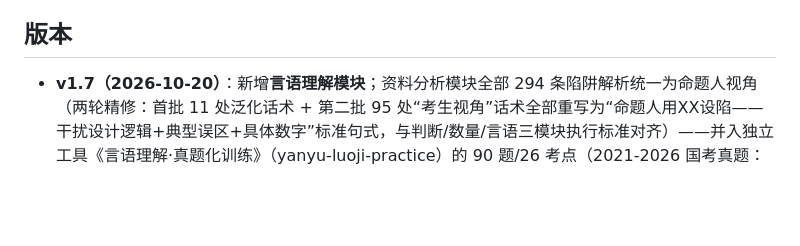
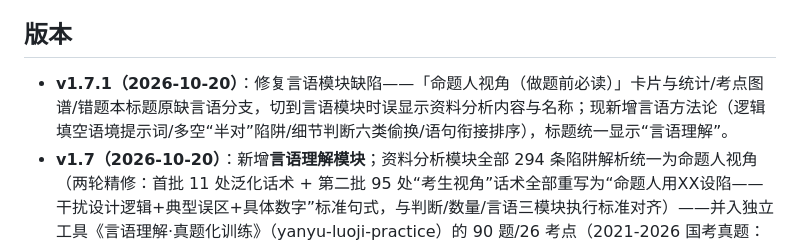
Before and after one commit to 951367983/xingce-zhenti-practice, a Markdown page: README.md, the part around the change. Rendered like a GitHub page; blank space fills up the shorter version.

Commit message:
v1.7.1 README 同步

```diff
--- a/README.md
+++ b/README.md
@@ -16,6 +16,7 @@
 
 ## 版本
 
+- **v1.7.1（2026-10-20）**：修复言语模块缺陷——「命题人视角（做题前必读）」卡片与统计/考点图谱/错题本标题原缺言语分支，切到言语模块时误显示资料分析内容与名称；现新增言语方法论（逻辑填空语境提示词/多空“半对”陷阱/细节判断六类偷换/语句衔接排序），标题统一显示“言语理解”。
 - **v1.7（2026-10-20）**：新增**言语理解模块**；资料分析模块全部 294 条陷阱解析统一为命题人视角（两轮精修：首批 11 处泛化话术 + 第二批 95 处“考生视角”话术全部重写为“命题人用XX设陷——干扰设计逻辑+典型误区+具体数字”标准句式，与判断/数量/言语三模块执行标准对齐）——并入独立工具《言语理解·真题化训练》（yanyu-luoji-practice）的 90 题/26 考点（2021-2026 国考真题：逻辑填空、语句排序、细节判断三类题型），每题 3 个干扰项逐条拆解命题人陷阱（博主「超格莫等闲」解题十法体系），总题量 **287 题**
 - **v1.6（2026-10-20）**：资料分析模块全量合并——并入最初独立工具《资料分析真题化训练》（ziliao-fenxi-practice）的 79 题/25 考点/16 组材料（2023 国考行政执法类、2018 国考副省级、2018 联考真题及按国考命题风格设计的真题化训练，覆盖表格、SVG 柱状图、饼图、文字材料四种题型），资料分析由 19 题扩至 **98 题、31 考点**；筛选器扩展为三类来源、2016-2026 年份
 - v1.5（2026-10-20）：注入**2026 河南省考真题** 35 题（判断推理 20 题=类比 5+逻辑 10+定义 5；数量关系 10 题；资料分析 5 题=新能源汽车/电池材料），共 118 题
```
